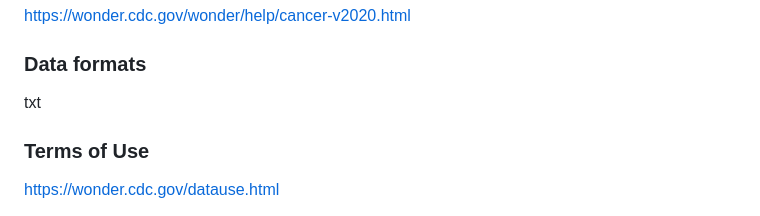
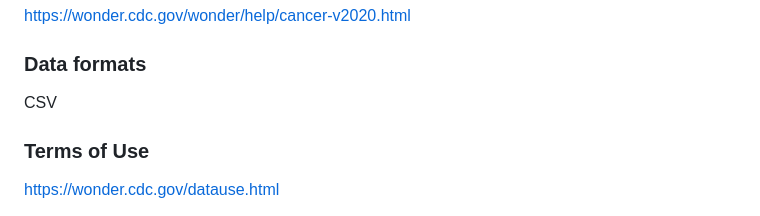
Before and after one commit to CS257-F23/team-project-b, a Markdown page: Data/Proposal.md, the part around the change. GitHub-like rendering.

Commit message:
Change Data formats from txt to CSV

```diff
--- a/Data/Proposal.md
+++ b/Data/Proposal.md
@@ -30,7 +30,7 @@ https://wonder.cdc.gov/wonder/help/cancer-v2020.html
 
 
 ### Data formats
-txt
+CSV
 
 
 ### Terms of Use
```
